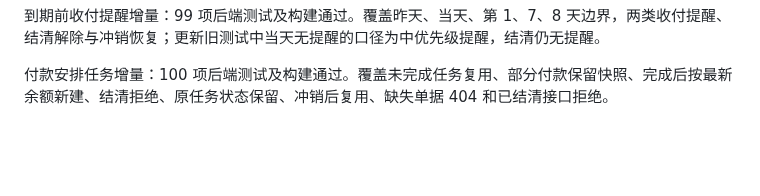
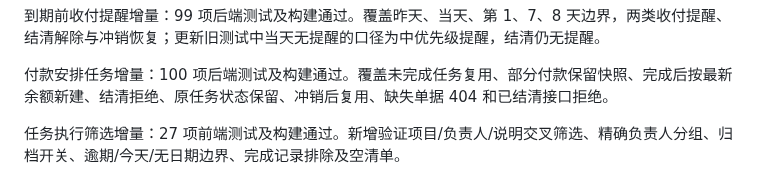
Before and after one commit to Zzianaaa/datalens, a Markdown page: VALIDATION.md, the part around the change. GitHub-like rendering; blank space fills up the shorter version.

Commit message:
Add business task execution filters: VALIDATION.md

```diff
--- a/VALIDATION.md
+++ b/VALIDATION.md
@@ -53,3 +53,5 @@
 到期前收付提醒增量：99 项后端测试及构建通过。覆盖昨天、当天、第 1、7、8 天边界，两类收付提醒、结清解除与冲销恢复；更新旧测试中当天无提醒的口径为中优先级提醒，结清仍无提醒。
 
 付款安排任务增量：100 项后端测试及构建通过。覆盖未完成任务复用、部分付款保留快照、完成后按最新余额新建、结清拒绝、原任务状态保留、冲销后复用、缺失单据 404 和已结清接口拒绝。
+
+任务执行筛选增量：27 项前端测试及构建通过。新增验证项目/负责人/说明交叉筛选、精确负责人分组、归档开关、逾期/今天/无日期边界、完成记录排除及空清单。
```
